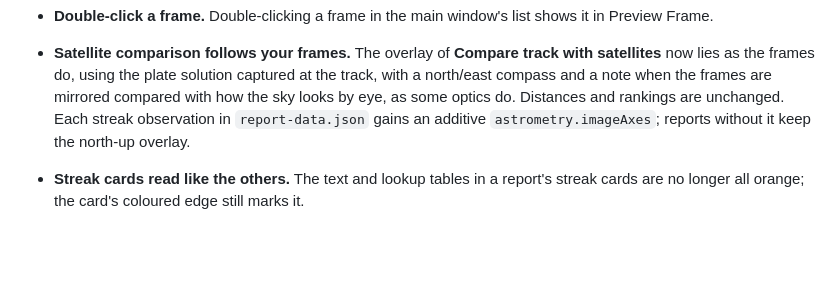
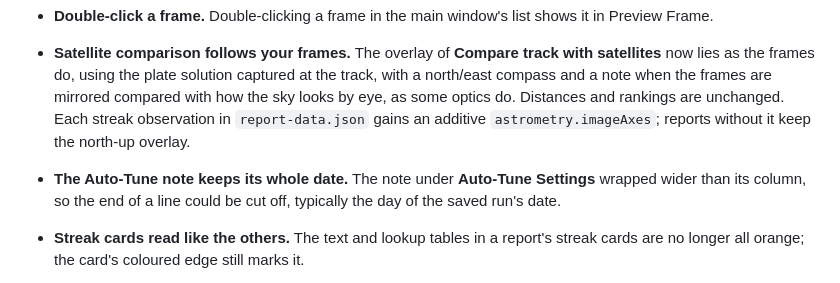
Before and after one commit to ppissias/SpacePixels, a Markdown page: RELEASE_NOTES.md, the part around the change. Rendered like a GitHub page; blank space fills up the shorter version.

```diff
--- a/RELEASE_NOTES.md
+++ b/RELEASE_NOTES.md
@@ -63,6 +63,7 @@
 - **Blink's controls above the image.** The zoom, **Export GIF…**, **Open in Preview ↗**, the panel button and the transport bar now sit directly above the image, so the frame list and the side panel reach the top of the window.
 - **Double-click a frame.** Double-clicking a frame in the main window's list shows it in Preview Frame.
 - **Satellite comparison follows your frames.** The overlay of **Compare track with satellites** now lies as the frames do, using the plate solution captured at the track, with a north/east compass and a note when the frames are mirrored compared with how the sky looks by eye, as some optics do. Distances and rankings are unchanged. Each streak observation in `report-data.json` gains an additive `astrometry.imageAxes`; reports without it keep the north-up overlay.
+- **The Auto-Tune note keeps its whole date.** The note under **Auto-Tune Settings** wrapped wider than its column, so the end of a line could be cut off, typically the day of the saved run's date.
 - **Streak cards read like the others.** The text and lookup tables in a report's streak cards are no longer all orange; the card's coloured edge still marks it.
 - **Report styles and scripts in their own files.** Each report folder now has `report.css` and `report.js` beside `detection_report.html`, which keeps the report's data. Iterative result pages get their own `report.css`. Copy the whole folder to keep a report complete, as was already needed for its pictures.
 - **Quality control keeps the table's columns in place.** The quality columns are filled where they are instead of moving beside the file name, and **Run quality control** and **Quality details…** now sit above the frame list, on its left. **Quality details…** shows the verdict, the session's counts and each measurement beside its limit, with **Copy details** for the text; it is also on the table's right-click menu once a frame has a result.
```
Also changed, not shown: docs/images/manual/ui-imported.png, docs/images/manual/ui-quality.png, 3 other files.
